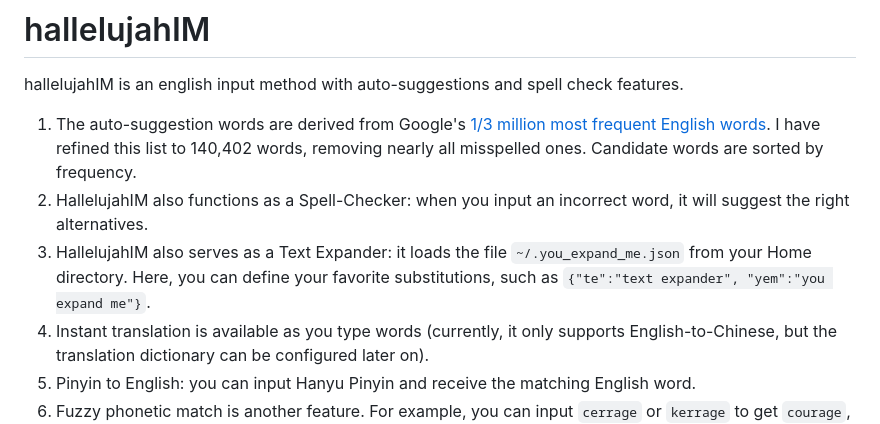
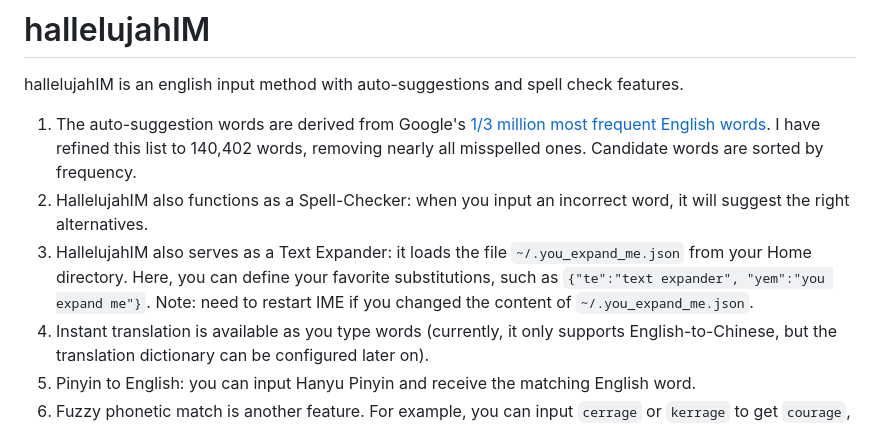
Before and after one commit to dongyuwei/hallelujahIM, a Markdown page: README-En.md, the part around the change. Drawn GitHub-style.

Commit message:
update document for text expander feature

```diff
--- a/README-En.md
+++ b/README-En.md
@@ -10,7 +10,7 @@ hallelujahIM is an english input method with auto-suggestions and spell check fe
 
 1. The auto-suggestion words are derived from Google's [1/3 million most frequent English words](http://norvig.com/ngrams/count_1w.txt). I have refined this list to 140,402 words, removing nearly all misspelled ones. Candidate words are sorted by frequency.
 2. HallelujahIM also functions as a Spell-Checker: when you input an incorrect word, it will suggest the right alternatives.
-3. HallelujahIM also serves as a Text Expander: it loads the file `~/.you_expand_me.json` from your Home directory. Here, you can define your favorite substitutions, such as `{"te":"text expander", "yem":"you expand me"}`.
+3. HallelujahIM also serves as a Text Expander: it loads the file `~/.you_expand_me.json` from your Home directory. Here, you can define your favorite substitutions, such as `{"te":"text expander", "yem":"you expand me"}`. Note: need to restart IME if you changed the content of `~/.you_expand_me.json`.
 4. Instant translation is available as you type words (currently, it only supports English-to-Chinese, but the translation dictionary can be configured later on).
 5. Pinyin to English: you can input Hanyu Pinyin and receive the matching English word.
 6. Fuzzy phonetic match is another feature. For example, you can input `cerrage` or `kerrage` to get `courage`, and `aosome` or `ausome` to get `awesome`.
```
Also changed, not shown: 1 other file.
